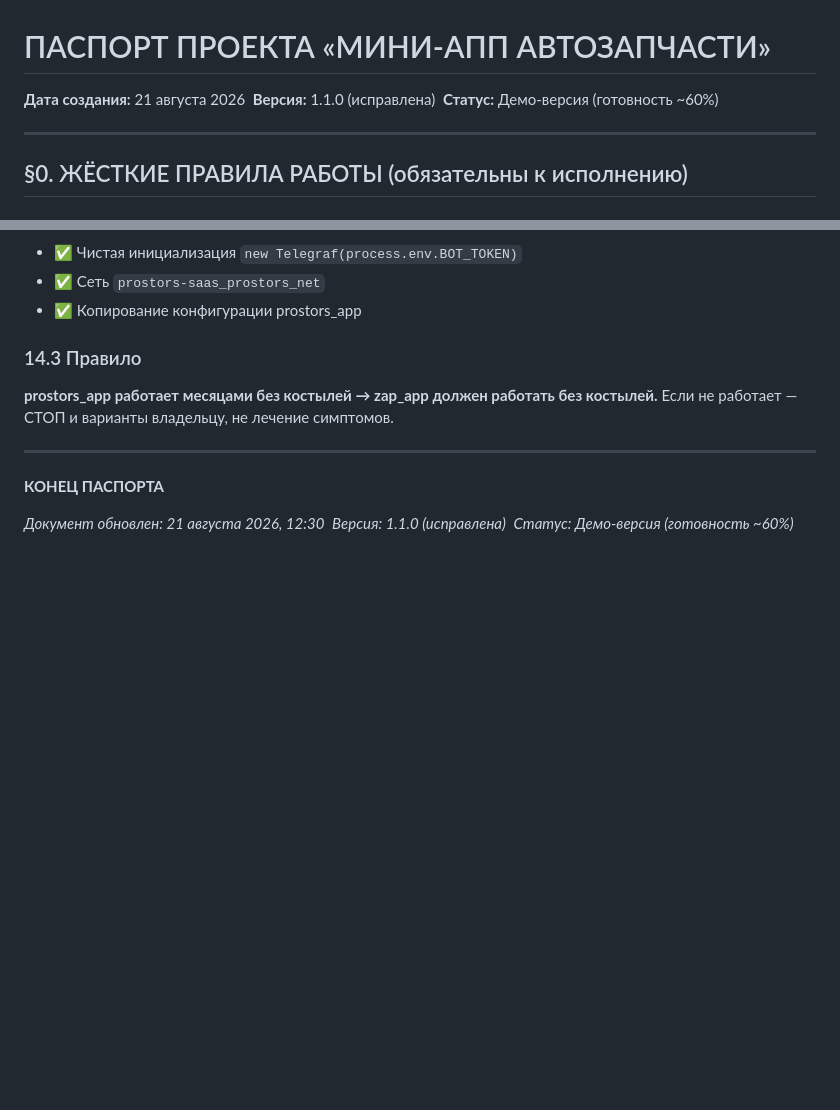
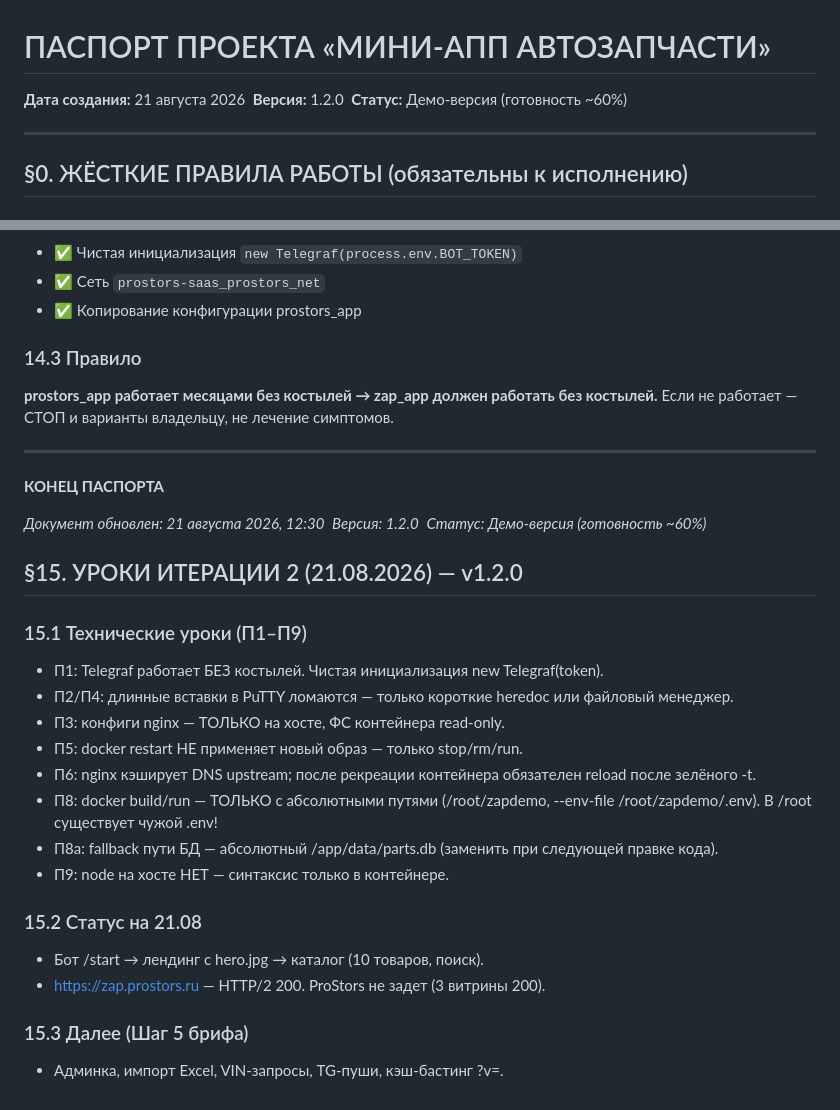
Before and after one commit to 777ernest888-oss/zapdemo, a Markdown page: PASSPORT.md, 2 parts joined by grey strips. Drawn GitHub-style; blank space fills up the shorter version.

Commit message:
passport v1.2.0: lessons P1-P9

```diff
--- a/PASSPORT.md
+++ b/PASSPORT.md
@@ -1,7 +1,7 @@
 # ПАСПОРТ ПРОЕКТА «МИНИ-АПП АВТОЗАПЧАСТИ»
 
 **Дата создания:** 21 августа 2026
-**Версия:** 1.1.0 (исправлена)
+**Версия:** 1.2.0
 **Статус:** Демо-версия (готовность ~60%)
 
 ---
@@ -509,5 +509,23 @@ docker restart zap_app
 **КОНЕЦ ПАСПОРТА**
 
 *Документ обновлен: 21 августа 2026, 12:30*
-*Версия: 1.1.0 (исправлена)*
+*Версия: 1.2.0*
 *Статус: Демо-версия (готовность ~60%)*
+## §15. УРОКИ ИТЕРАЦИИ 2 (21.08.2026) — v1.2.0
+
+### 15.1 Технические уроки (П1–П9)
+- П1: Telegraf работает БЕЗ костылей. Чистая инициализация new Telegraf(token).
+- П2/П4: длинные вставки в PuTTY ломаются — только короткие heredoc или файловый менеджер.
+- П3: конфиги nginx — ТОЛЬКО на хосте, ФС контейнера read-only.
+- П5: docker restart НЕ применяет новый образ — только stop/rm/run.
+- П6: nginx кэширует DNS upstream; после рекреации контейнера обязателен reload после зелёного -t.
+- П8: docker build/run — ТОЛЬКО с абсолютными путями (/root/zapdemo, --env-file /root/zapdemo/.env). В /root существует чужой .env!
+- П8a: fallback пути БД — абсолютный /app/data/parts.db (заменить при следующей правке кода).
+- П9: node на хосте НЕТ — синтаксис только в контейнере.
+
+### 15.2 Статус на 21.08
+- Бот /start → лендинг с hero.jpg → каталог (10 товаров, поиск).
+- https://zap.prostors.ru — HTTP/2 200. ProStors не задет (3 витрины 200).
+
+### 15.3 Далее (Шаг 5 брифа)
+- Админка, импорт Excel, VIN-запросы, TG-пуши, кэш-бастинг ?v=.
```
